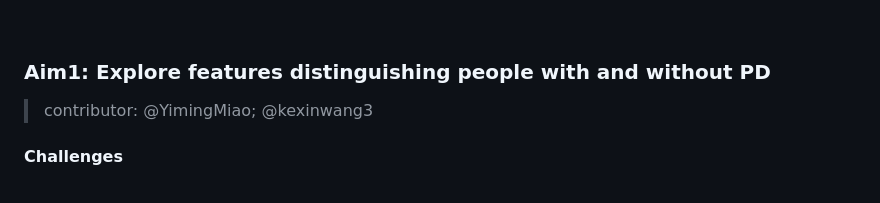
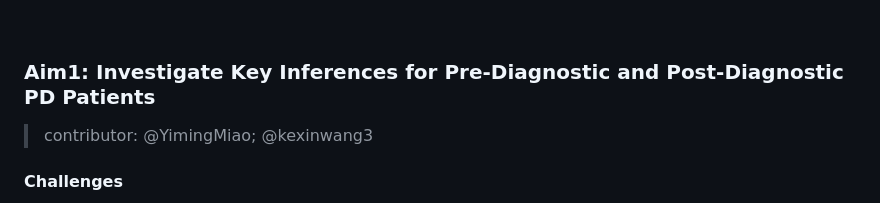
Before and after one commit to JingnanBai/BIS687-Capstone-group-8, a Markdown page: README.md, the part around the change. GitHub-like rendering.

Commit message:
Update README.md aim1 title

```diff
--- a/README.md
+++ b/README.md
@@ -39,7 +39,7 @@ Given the backgound above, our research team aims to enhance understanding and m
 <br/>
 
 
-### Aim1: Explore features distinguishing people with and without PD
+### Aim1: Investigate Key Inferences for Pre-Diagnostic and Post-Diagnostic PD Patients
 
 > contributor: @YimingMiao; @kexinwang3
 
```
